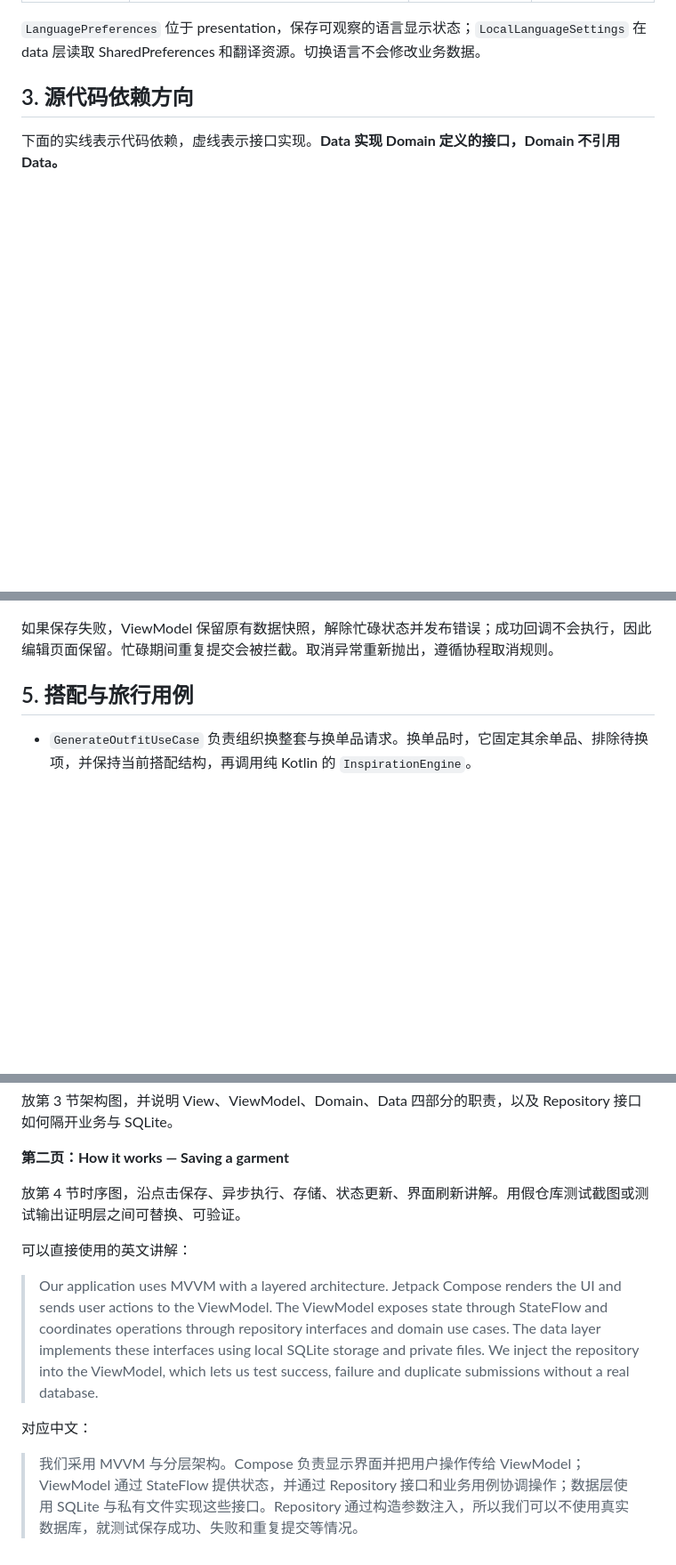
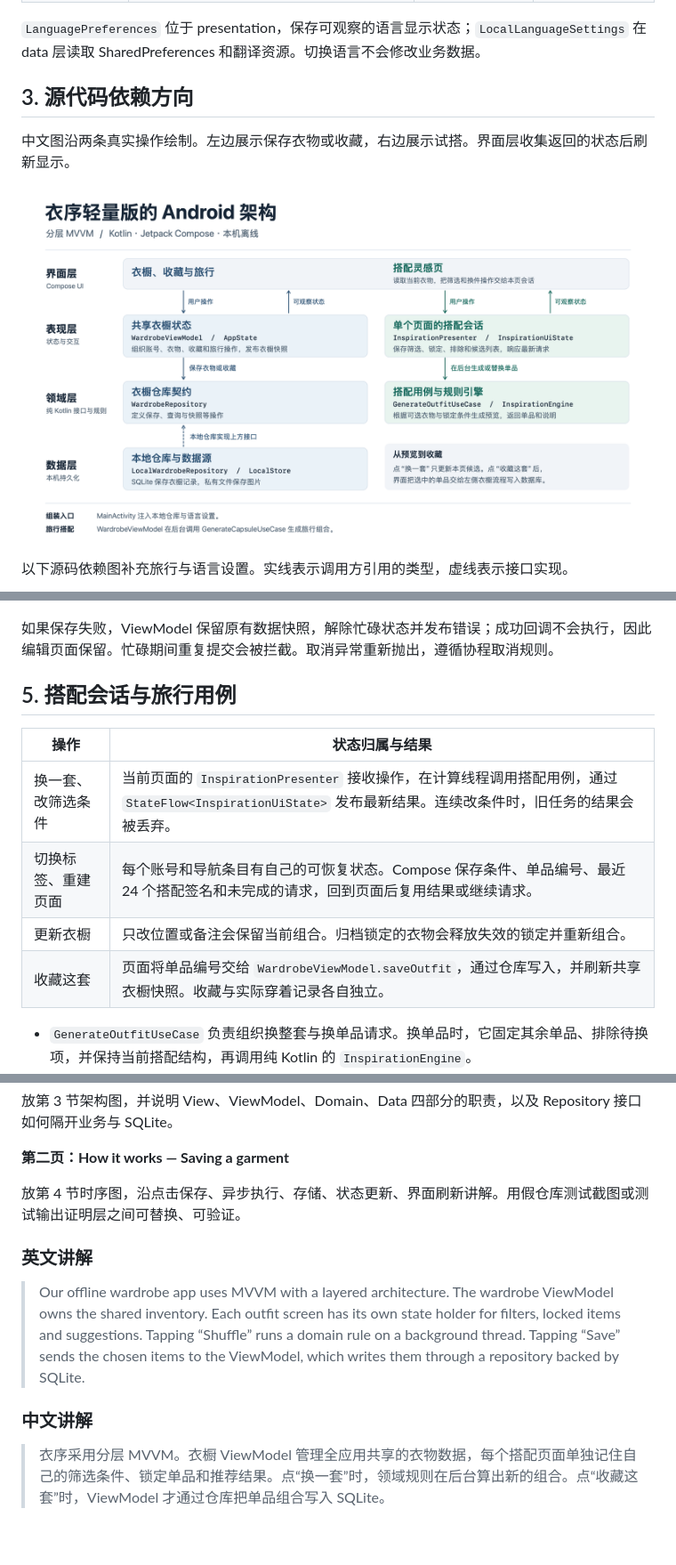
Before and after one commit to chenajirui123123/pwwww, a Markdown page: docs/软件架构说明.md, 3 parts joined by grey strips. Shown at 89% size. Rendered like a GitHub page; pictures changed too: docs/architecture/衣序分层架构.png (added); blank space fills up the shorter version.

````diff
--- a/docs/软件架构说明.md
+++ b/docs/软件架构说明.md
@@ -24,7 +25,11 @@
 
 ## 3. 源代码依赖方向
 
-下面的实线表示代码依赖，虚线表示接口实现。**Data 实现 Domain 定义的接口，Domain 不引用 Data。**
+中文图沿两条真实操作绘制。左边展示保存衣物或收藏，右边展示试搭。界面层收集返回的状态后刷新显示。
+
+![衣序轻量版中文架构图](architecture/衣序分层架构.png)
+
+以下源码依赖图补充旅行与语言设置。实线表示调用方引用的类型，虚线表示接口实现。
 
 ```mermaid
 flowchart TB
@@ -71,7 +79,15 @@ sequenceDiagram
 
 如果保存失败，ViewModel 保留原有数据快照，解除忙碌状态并发布错误；成功回调不会执行，因此编辑页面保留。忙碌期间重复提交会被拦截。取消异常重新抛出，遵循协程取消规则。
 
-## 5. 搭配与旅行用例
+## 5. 搭配会话与旅行用例
+
+| 操作 | 状态归属与结果 |
+| --- | --- |
+| 换一套、改筛选条件 | 当前页面的 `InspirationPresenter` 接收操作，在计算线程调用搭配用例，通过 `StateFlow<InspirationUiState>` 发布最新结果。连续改条件时，旧任务的结果会被丢弃。 |
+| 切换标签、重建页面 | 每个账号和导航条目有自己的可恢复状态。Compose 保存条件、单品编号、最近 24 个搭配签名和未完成的请求，回到页面后复用结果或继续请求。 |
+| 更新衣橱 | 只改位置或备注会保留当前组合。归档锁定的衣物会释放失效的锁定并重新组合。 |
+| 收藏这套 | 页面将单品编号交给 `WardrobeViewModel.saveOutfit`，通过仓库写入，并刷新共享衣橱快照。收藏与实际穿着记录各自独立。 |
+
 
 - `GenerateOutfitUseCase` 负责组织换整套与换单品请求。换单品时，它固定其余单品、排除待换项，并保持当前搭配结构，再调用纯 Kotlin 的 `InspirationEngine`。
 - `GenerateCapsuleUseCase` 调用旅行组合规则。ViewModel 在 Default dispatcher 中执行，页面负责展示结果和滚动动画。
@@ -124,10 +140,10 @@ python3 scripts/check-architecture.py
 
 放第 4 节时序图，沿点击保存、异步执行、存储、状态更新、界面刷新讲解。用假仓库测试截图或测试输出证明层之间可替换、可验证。
 
-可以直接使用的英文讲解：
+### 英文讲解
 
-> Our application uses MVVM with a layered architecture. Jetpack Compose renders the UI and sends user actions to the ViewModel. The ViewModel exposes state through StateFlow and coordinates operations through repository interfaces and domain use cases. The data layer implements these interfaces using local SQLite storage and private files. We inject the repository into the ViewModel, which lets us test success, failure and duplicate submissions without a real database.
+> Our offline wardrobe app uses MVVM with a layered architecture. The wardrobe ViewModel owns the shared inventory. Each outfit screen has its own state holder for filters, locked items and suggestions. Tapping “Shuffle” runs a domain rule on a background thread. Tapping “Save” sends the chosen items to the ViewModel, which writes them through a repository backed by SQLite.
 
-对应中文：
+### 中文讲解
 
-> 我们采用 MVVM 与分层架构。Compose 负责显示界面并把用户操作传给 ViewModel；ViewModel 通过 StateFlow 提供状态，并通过 Repository 接口和业务用例协调操作；数据层使用 SQLite 与私有文件实现这些接口。Repository 通过构造参数注入，所以我们可以不使用真实数据库，就测试保存成功、失败和重复提交等情况。
+> 衣序采用分层 MVVM。衣橱 ViewModel 管理全应用共享的衣物数据，每个搭配页面单独记住自己的筛选条件、锁定单品和推荐结果。点“换一套”时，领域规则在后台算出新的组合。点“收藏这套”时，ViewModel 才通过仓库把单品组合写入 SQLite。
````
Also changed, not shown: other parts of docs/软件架构说明.md (+8 -4 lines), README.md (+11 -16 lines), docs/架构重构验证记录.md (+20 -0 lines), 14 other files.
